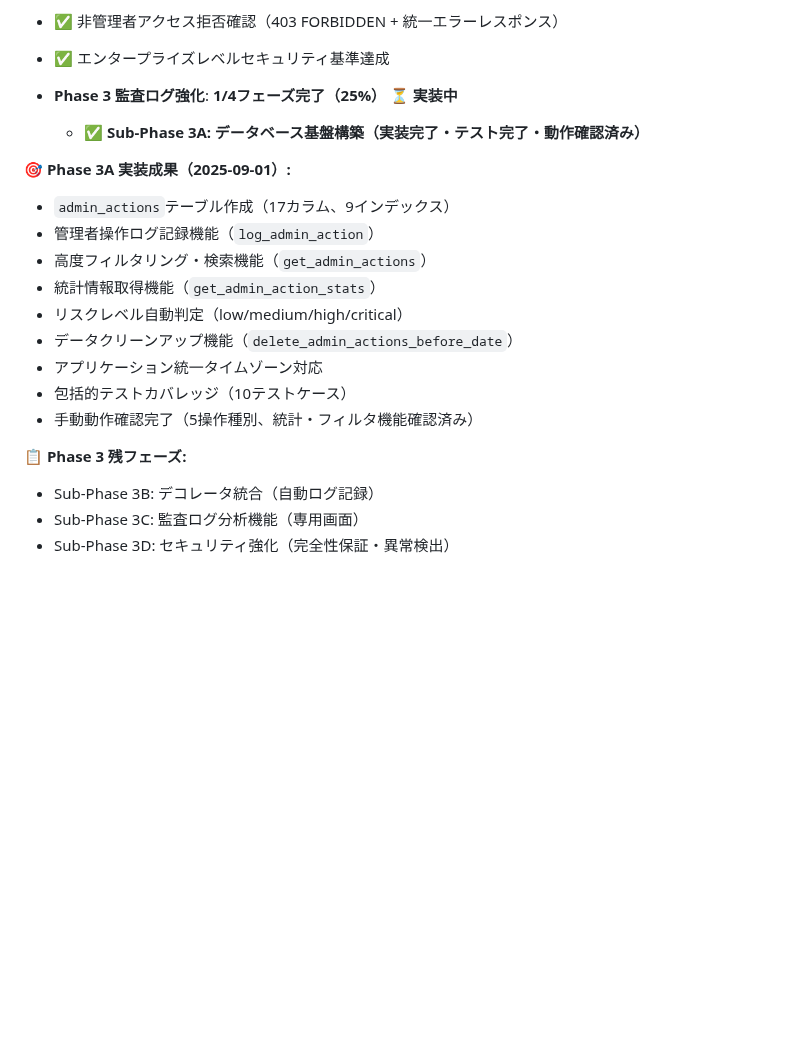
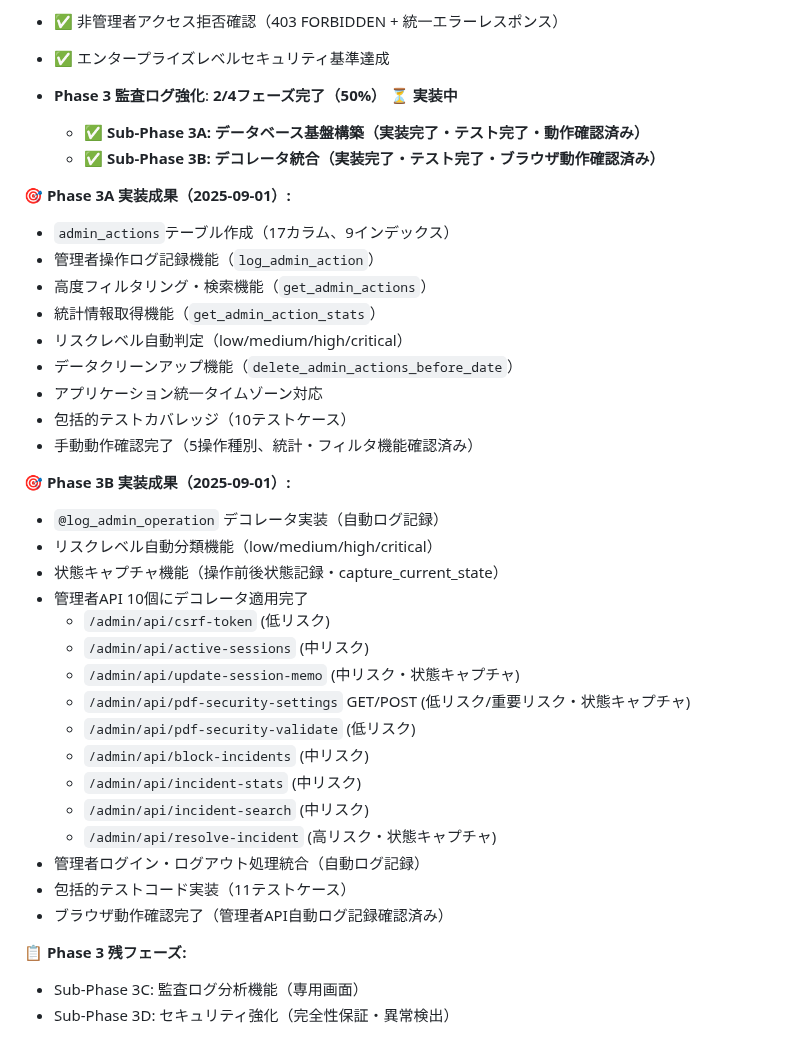
Before and after one commit to shimesaba-type0/secure-pdf-viewer, a Markdown page: tickets/tasks/TASK-021.md, the part around the change. GitHub-like rendering; blank space fills up the shorter version.

Commit message:
docs: TASK-021チケット更新 - Phase 3B完了記録
Sub-Phase 3B実装完了に伴うチケット更新:
- Phase 3進捗率: 25% → 50% (2/4フェーズ完了)
- Sub-Phase 3B完了ステータス追加
- 実装成果詳細記録:
  * @log_admin_operation デコレータ実装
  * リスクレベル自動分類・状態キャプチャ機能
  * 管理者API 10個へのデコレータ適用
  * 管理者ログイン・ログアウト統合
  * 包括的テスト・ブラウザ動作確認完了

🤖 Generated with [Claude Code](https://claude.ai/code)

Co-Authored-By: Claude <noreply@anthropic.com>

```diff
--- a/tickets/tasks/TASK-021.md
+++ b/tickets/tasks/TASK-021.md
@@ -373,8 +373,9 @@ INSERT INTO settings (key, value, value_type, description, category) VALUES
 - ✅ 非管理者アクセス拒否確認（403 FORBIDDEN + 統一エラーレスポンス）
 - ✅ エンタープライズレベルセキュリティ基準達成
 
-- **Phase 3 監査ログ強化**: **1/4フェーズ完了（25%）** ⏳ **実装中**
+- **Phase 3 監査ログ強化**: **2/4フェーズ完了（50%）** ⏳ **実装中**
   - ✅ **Sub-Phase 3A: データベース基盤構築（実装完了・テスト完了・動作確認済み）**
+  - ✅ **Sub-Phase 3B: デコレータ統合（実装完了・テスト完了・ブラウザ動作確認済み）**
 
 **🎯 Phase 3A 実装成果（2025-09-01）:**
 - `admin_actions`テーブル作成（17カラム、9インデックス）
@@ -387,7 +388,24 @@ INSERT INTO settings (key, value, value_type, description, category) VALUES
 - 包括的テストカバレッジ（10テストケース）
 - 手動動作確認完了（5操作種別、統計・フィルタ機能確認済み）
 
+**🎯 Phase 3B 実装成果（2025-09-01）:**
+- `@log_admin_operation` デコレータ実装（自動ログ記録）
+- リスクレベル自動分類機能（low/medium/high/critical）
+- 状態キャプチャ機能（操作前後状態記録・capture_current_state）
+- 管理者API 10個にデコレータ適用完了
+  - `/admin/api/csrf-token` (低リスク)
+  - `/admin/api/active-sessions` (中リスク)
+  - `/admin/api/update-session-memo` (中リスク・状態キャプチャ)
+  - `/admin/api/pdf-security-settings` GET/POST (低リスク/重要リスク・状態キャプチャ)
+  - `/admin/api/pdf-security-validate` (低リスク)
+  - `/admin/api/block-incidents` (中リスク)
+  - `/admin/api/incident-stats` (中リスク)
+  - `/admin/api/incident-search` (中リスク)
+  - `/admin/api/resolve-incident` (高リスク・状態キャプチャ)
+- 管理者ログイン・ログアウト処理統合（自動ログ記録）
+- 包括的テストコード実装（11テストケース）
+- ブラウザ動作確認完了（管理者API自動ログ記録確認済み）
+
 **📋 Phase 3 残フェーズ:**
-- Sub-Phase 3B: デコレータ統合（自動ログ記録）
 - Sub-Phase 3C: 監査ログ分析機能（専用画面）
 - Sub-Phase 3D: セキュリティ強化（完全性保証・異常検出）
```
